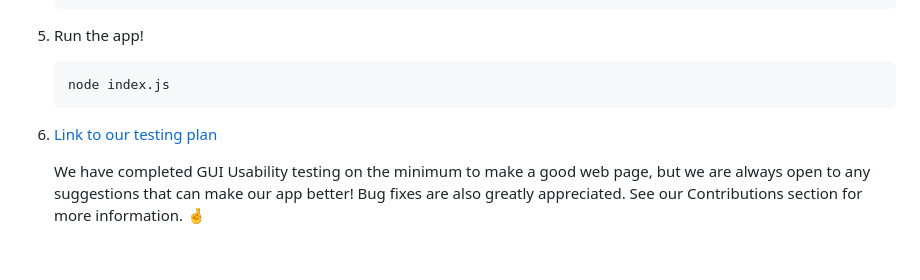
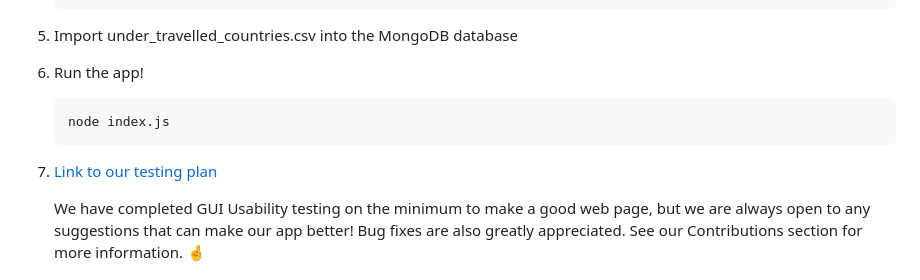
Before and after one commit to rubyred139/2800-202310-BBY02, a Markdown page: README.md, the part around the change. Drawn GitHub-style; blank space fills up the shorter version.

Commit message:
add installation step for importing the database

````diff
--- a/README.md
+++ b/README.md
@@ -85,11 +85,13 @@ Top Level Folders and their Subfolders:
     OPEN_AI_KEY = 'YOUR OPENAI API KEY'
     UNSPLASH_ACCESSKEY = 'YOUR UNSPLASH API KEY'
     ```
-5. Run the app!
+5. Import under_travelled_countries.csv into the MongoDB database
+
+6. Run the app!
    ```
    node index.js
    ```
-6. [Link to our testing plan](https://docs.google.com/spreadsheets/d/1MuZ_iibIJ-BL0PQpIT_xWDa18_nufwkgyEI1oplnaqI/edit#gid=394496370)
+7. [Link to our testing plan](https://docs.google.com/spreadsheets/d/1MuZ_iibIJ-BL0PQpIT_xWDa18_nufwkgyEI1oplnaqI/edit#gid=394496370)
 
    We have completed GUI Usability testing on the minimum to make a good web page, but we are always open to any suggestions that can make our app better! Bug fixes are also greatly appreciated. See our Contributions section for more information. :crossed_fingers:
 
````
